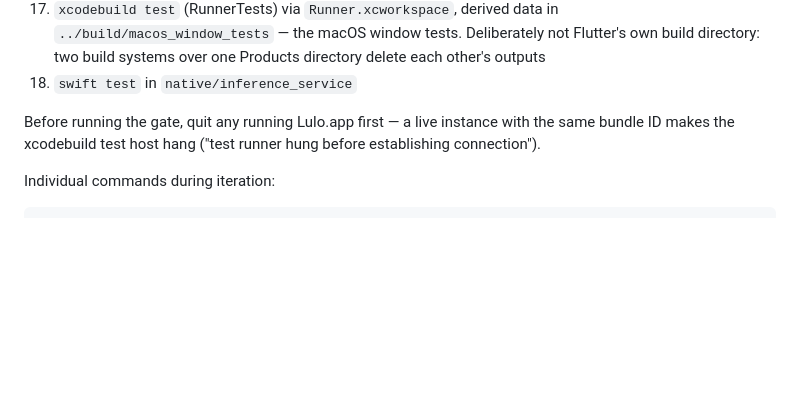
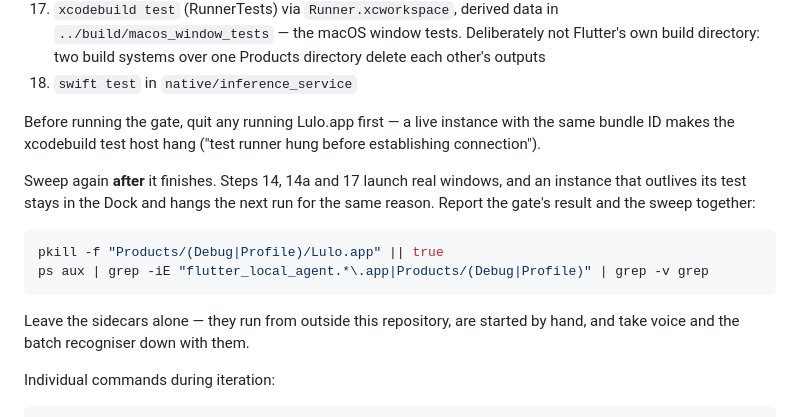
Before and after one commit to chyiiiiiiiiiiii/lulo, a Markdown page: CLAUDE.md, the part around the change. GitHub-like rendering; blank space fills up the shorter version.

Commit message:
docs: sweep the app instances the gate leaves behind
Steps 14, 14a and 17 launch real macOS windows. An instance that outlives
its test stays in the Dock, and the next gate run hangs on it for the
reason the line above already documents — so the pre-run check was half a
rule with no matching half.

The sweep names the build directory rather than the process name, so it
cannot reach the sidecars: those run from outside this repository, are
started by hand, and take voice and the batch recogniser down with them.

````diff
--- a/CLAUDE.md
+++ b/CLAUDE.md
@@ -247,6 +247,15 @@ Before the first step it deletes the previously built app bundle, because `flutt
 
 Before running the gate, quit any running Lulo.app first — a live instance with the same bundle ID makes the xcodebuild test host hang ("test runner hung before establishing connection").
 
+Sweep again **after** it finishes. Steps 14, 14a and 17 launch real windows, and an instance that outlives its test stays in the Dock and hangs the next run for the same reason. Report the gate's result and the sweep together:
+
+```sh
+pkill -f "Products/(Debug|Profile)/Lulo.app" || true
+ps aux | grep -iE "flutter_local_agent.*\.app|Products/(Debug|Profile)" | grep -v grep
+```
+
+Leave the sidecars alone — they run from outside this repository, are started by hand, and take voice and the batch recogniser down with them.
+
 Individual commands during iteration:
 
 ```sh
````
